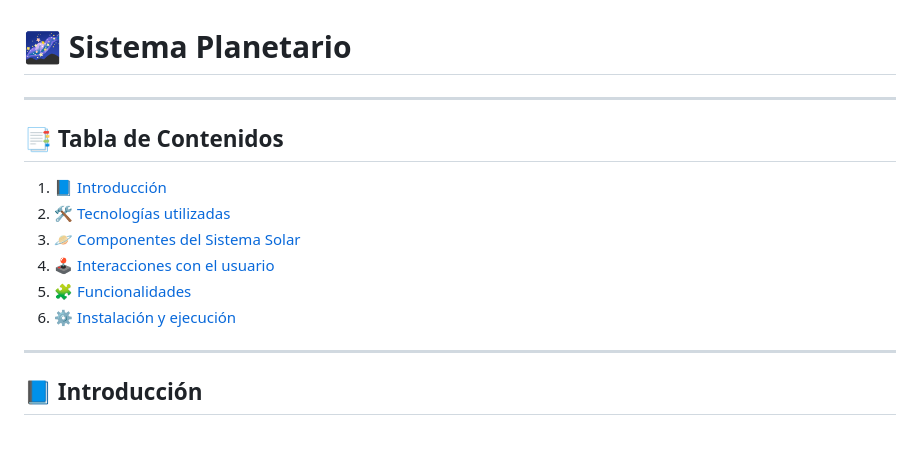
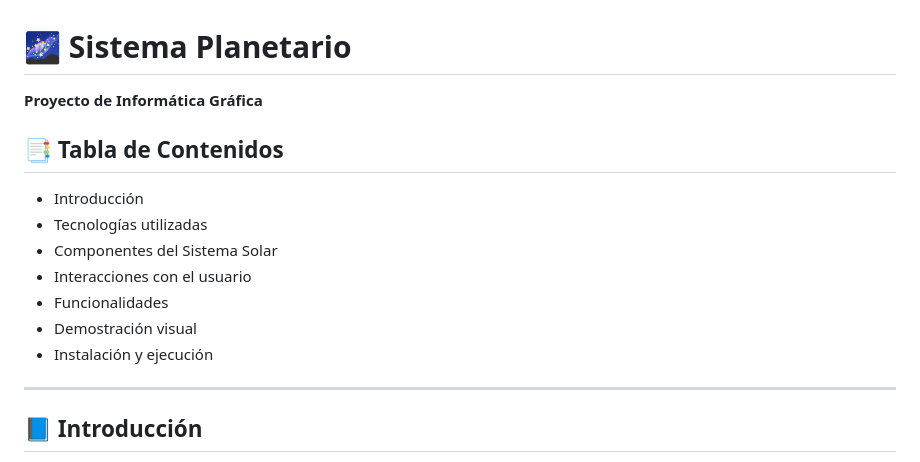
Before and after one commit to JericoLuzardoMiranda/IG-Sistema-Planetario, a Markdown page: README.md, the part around one of its changes. Drawn GitHub-style; blank space fills up the shorter version.

Commit message:
docs: update README

```diff
--- a/README.md
+++ b/README.md
@@ -1,15 +1,14 @@
 # 🌌 Sistema Planetario
-
----
+**Proyecto de Informática Gráfica**
 
 ## 📑 Tabla de Contenidos
-
-1. [📘 Introducción](#introducción)
-2. [🛠️ Tecnologías utilizadas](#tecnologías-utilizadas)
-3. [🪐 Componentes del Sistema Solar](#componentes-del-sistema-solar)
-4. [🕹️ Interacciones con el usuario](#interacciones-con-el-usuario)
-5. [🧩 Funcionalidades](#funcionalidades)
-6. [⚙️ Instalación y ejecución](#instalación-y-ejecución)
+- Introducción
+- Tecnologías utilizadas
+- Componentes del Sistema Solar
+- Interacciones con el usuario
+- Funcionalidades
+- Demostración visual
+- Instalación y ejecución
 
 ---
 
```
Also changed, not shown: other parts of README.md (+11 -0 lines).
